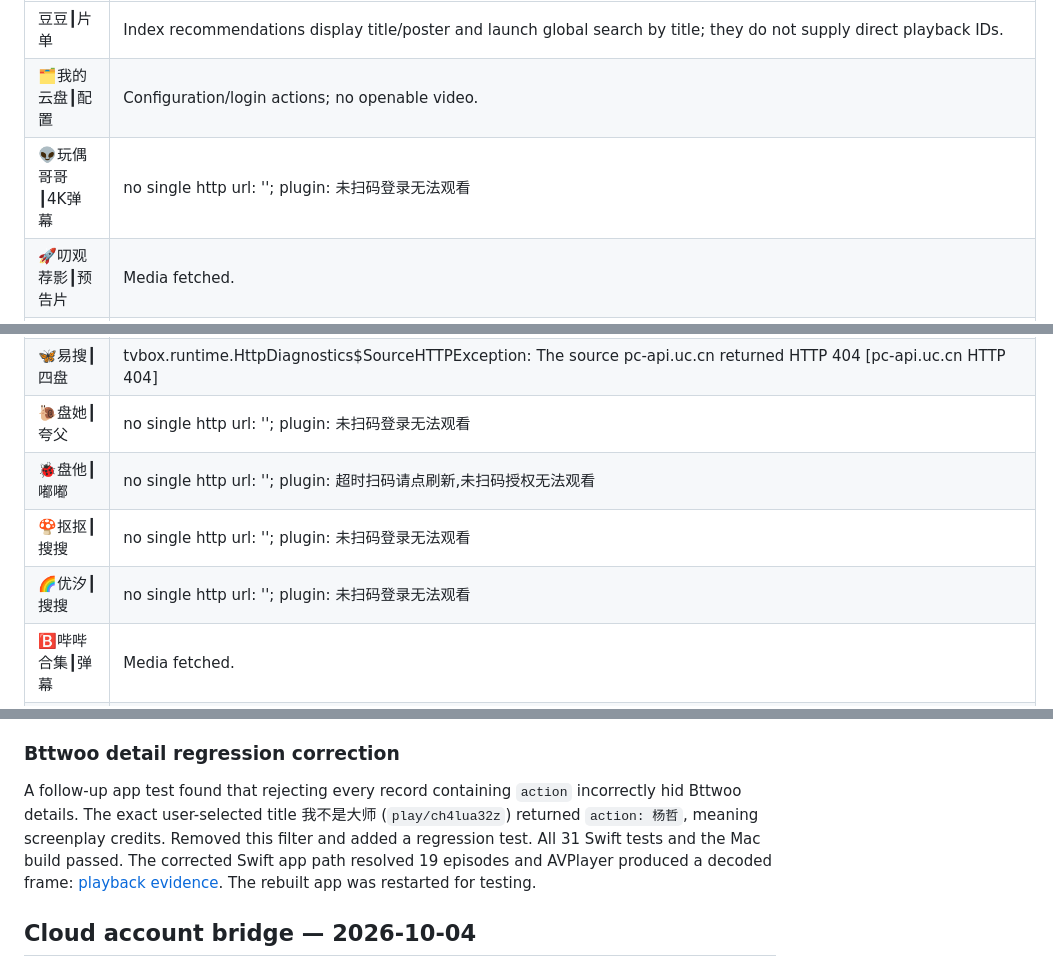
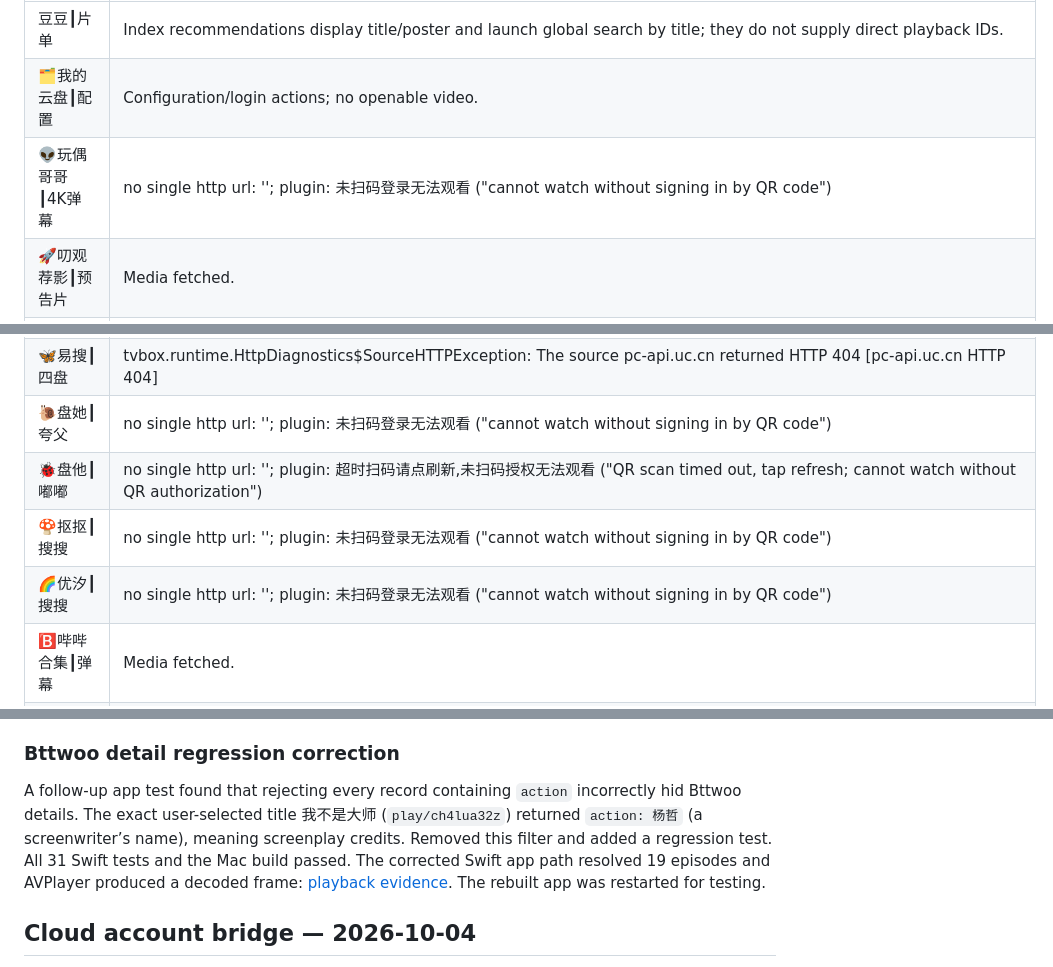
Before and after one commit to jo32/tvbox-silicon, a Markdown page: Docs/runtime-status.md, 3 parts joined by grey strips. Rendered like a GitHub page.

```diff
--- a/Docs/runtime-status.md
+++ b/Docs/runtime-status.md
@@ -22,7 +22,7 @@ Results below combine the full post-fix run and the three-source JavaScript rete
 | --- | --- |
 | 豆豆┃片单 | Index recommendations display title/poster and launch global search by title; they do not supply direct playback IDs. |
 | 🗂我的云盘┃配置 | Configuration/login actions; no openable video. |
-| 👽玩偶哥哥┃4K弹幕 | no single http url: ''; plugin: 未扫码登录无法观看 |
+| 👽玩偶哥哥┃4K弹幕 | no single http url: ''; plugin: 未扫码登录无法观看 ("cannot watch without signing in by QR code") |
 | 🚀叨观荐影┃预告片 | Media fetched. |
 | 🎙️易听音乐┃带歌词 | Media fetched. |
 | 💡聚剧┃四盘 | tvbox.runtime.PluginSession$EmptyContentException: The plugin returned no content |
@@ -54,10 +54,10 @@ Results below combine the full post-fix run and the three-source JavaScript rete
 | 🐟斗鱼┃直播 | needs web sniffing / extra parsing (parse=1 jx=0 playUrl=False) |
 | 🎈盘搜┃四盘 | tvbox.runtime.HttpDiagnostics$SourceHTTPException: The source pc-api.uc.cn returned HTTP 404 [pc-api.uc.cn HTTP 404] |
 | 🦋易搜┃四盘 | tvbox.runtime.HttpDiagnostics$SourceHTTPException: The source pc-api.uc.cn returned HTTP 404 [pc-api.uc.cn HTTP 404] |
-| 🐌盘她┃夸父 | no single http url: ''; plugin: 未扫码登录无法观看 |
-| 🐞盘他┃嘟嘟 | no single http url: ''; plugin: 超时扫码请点刷新,未扫码授权无法观看 |
-| 🍄抠抠┃搜搜 | no single http url: ''; plugin: 未扫码登录无法观看 |
-| 🌈优汐┃搜搜 | no single http url: ''; plugin: 未扫码登录无法观看 |
+| 🐌盘她┃夸父 | no single http url: ''; plugin: 未扫码登录无法观看 ("cannot watch without signing in by QR code") |
+| 🐞盘他┃嘟嘟 | no single http url: ''; plugin: 超时扫码请点刷新,未扫码授权无法观看 ("QR scan timed out, tap refresh; cannot watch without QR authorization") |
+| 🍄抠抠┃搜搜 | no single http url: ''; plugin: 未扫码登录无法观看 ("cannot watch without signing in by QR code") |
+| 🌈优汐┃搜搜 | no single http url: ''; plugin: 未扫码登录无法观看 ("cannot watch without signing in by QR code") |
 | 🅱哔哔合集┃弹幕 | Media fetched. |
 | 🅱哔哔演唱会┃弹幕 | Media fetched. |
 | 📚儿童┃启蒙 | Media fetched. |
@@ -92,7 +92,7 @@ Build both runtimes with `Scripts/build-java-host.sh` and `Scripts/build-script-
 
 ### Bttwoo detail regression correction
 
-A follow-up app test found that rejecting every record containing `action` incorrectly hid Bttwoo details. The exact user-selected title 我不是大师 (`play/ch4lua32z`) returned `action: 杨哲`, meaning screenplay credits. Removed this filter and added a regression test. All 31 Swift tests and the Mac build passed. The corrected Swift app path resolved 19 episodes and AVPlayer produced a decoded frame: [playback evidence](../build/bit-regression/playback.log). The rebuilt app was restarted for testing.
+A follow-up app test found that rejecting every record containing `action` incorrectly hid Bttwoo details. The exact user-selected title 我不是大师 (`play/ch4lua32z`) returned `action: 杨哲` (a screenwriter’s name), meaning screenplay credits. Removed this filter and added a regression test. All 31 Swift tests and the Mac build passed. The corrected Swift app path resolved 19 episodes and AVPlayer produced a decoded frame: [playback evidence](../build/bit-regression/playback.log). The rebuilt app was restarted for testing.
 
 ## Cloud account bridge — 2026-10-04
 
```
Also changed, not shown: other parts of Docs/runtime-status.md (+1 -1 lines), Docs/source-audit-baseline.md (+5 -5 lines), README.md (+5 -5 lines).
